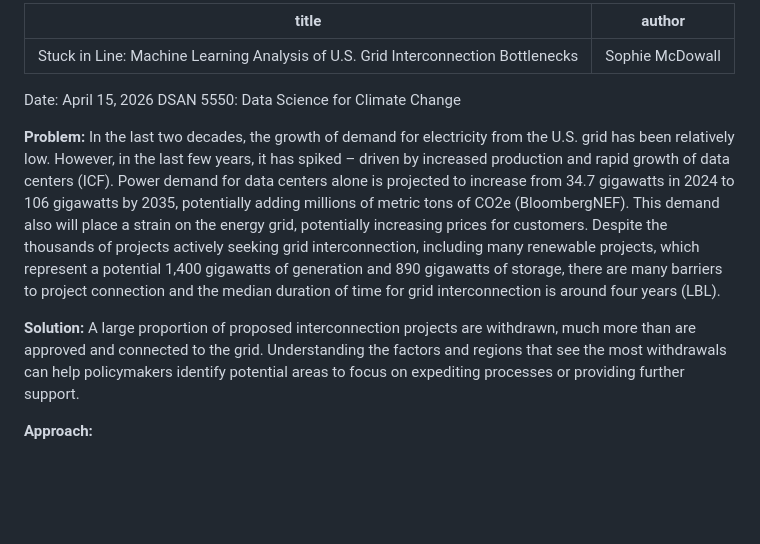
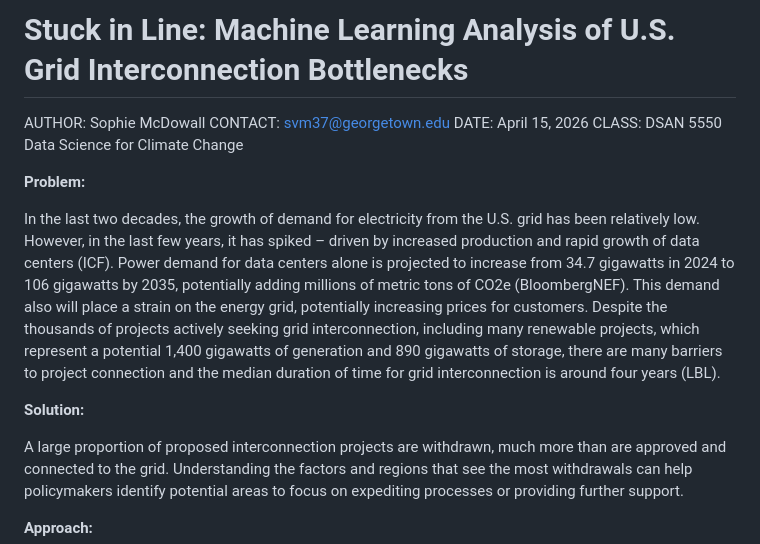
Before and after one commit to sophievmcd/dsan5550-project2, a Markdown page: readme.md, the part around one of its changes. GitHub-like rendering; blank space fills up the shorter version.

Commit message:
readme formatting

```diff
--- a/readme.md
+++ b/readme.md
@@ -1,15 +1,17 @@
----
-title: "Stuck in Line: Machine Learning Analysis of U.S. Grid Interconnection Bottlenecks"
-author: "Sophie McDowall"
----
-Date: April 15, 2026
-DSAN 5550: Data Science for Climate Change
+# Stuck in Line: Machine Learning Analysis of U.S. Grid Interconnection Bottlenecks
+AUTHOR: Sophie McDowall
+CONTACT: svm37@georgetown.edu
+DATE: April 15, 2026
+CLASS: DSAN 5550 Data Science for Climate Change
+
 
 **Problem:**
+
 In the last two decades, the growth of demand for electricity from the U.S. grid has been relatively low. However, in the last few years, it has spiked – driven by increased production and rapid growth of data centers (ICF). Power demand for data centers alone is projected to increase from 34.7 gigawatts in 2024 to 106 gigawatts by 2035, potentially adding millions of metric tons of CO2e (BloombergNEF). This demand also will place a strain on the energy grid, potentially increasing prices for customers. Despite the thousands of projects actively seeking grid interconnection, including many renewable projects, which represent a potential 1,400 gigawatts of generation and 890 gigawatts of storage, there are many barriers to project connection and the median duration of time for grid interconnection is around four years (LBL).
 
 
 **Solution:**
+
 A large proportion of proposed interconnection projects are withdrawn, much more than are approved and connected to the grid. Understanding the factors and regions that see the most withdrawals can help policymakers identify potential areas to focus on expediting processes or providing further support.
 
 
```
Also changed, not shown: other parts of readme.md (+1 -0 lines).
